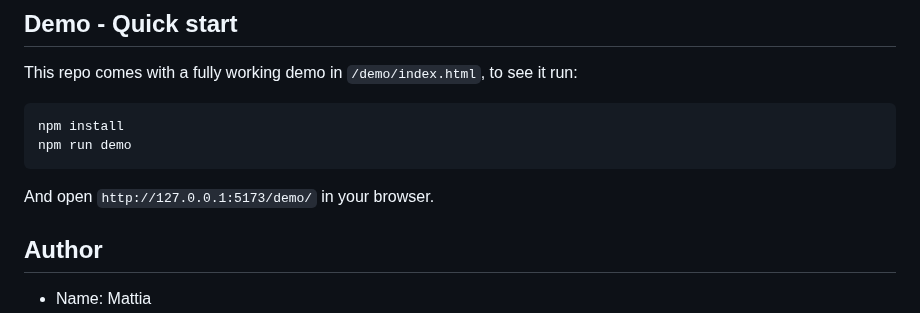
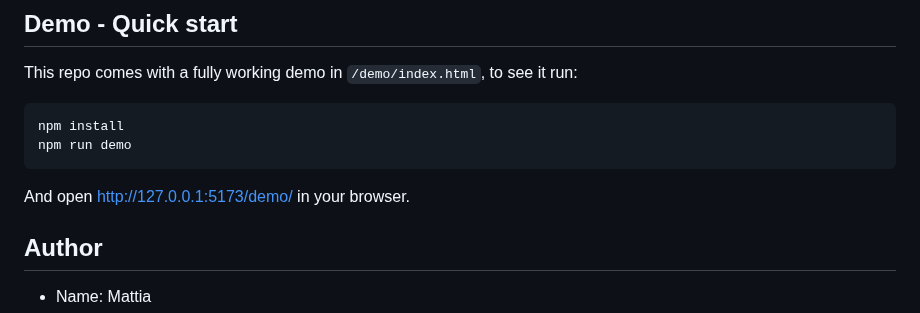
Before and after one commit to MattiaMarche/i18n-lite-ts, a Markdown page: README.md, the part around the change. Drawn GitHub-style.

Commit message:
- README: improved instructions

````diff
--- a/README.md
+++ b/README.md
@@ -153,7 +153,7 @@ npm install
 npm run demo
 ```
 
-And open `http://127.0.0.1:5173/demo/` in your browser.
+And open [http://127.0.0.1:5173/demo/](http://127.0.0.1:5173/demo/) in your browser.
 
 
 ## Author
````
